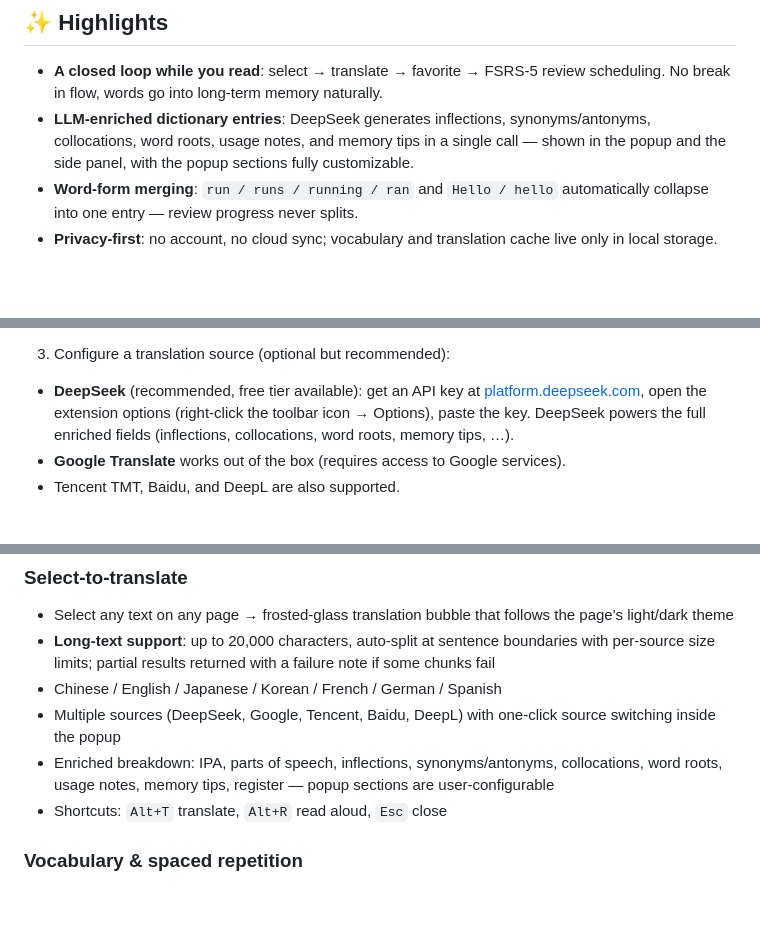
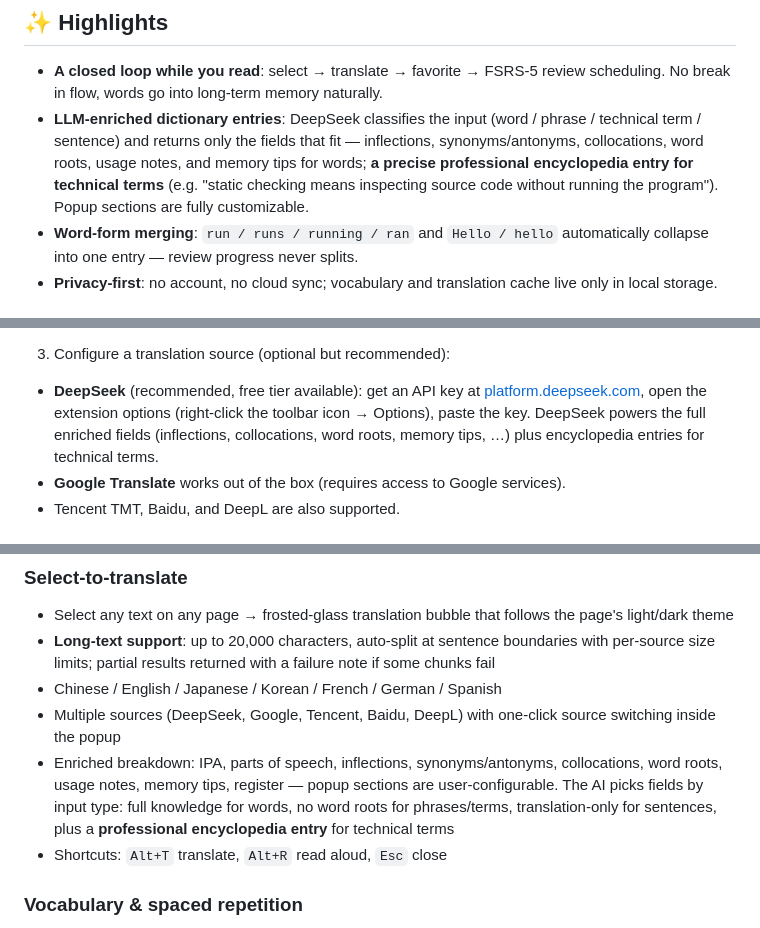
Before and after one commit to Miaotofu01/Hoshibiroi, a Markdown page: README.en.md, 3 parts joined by grey strips. Drawn GitHub-style; blank space fills up the shorter version.

Commit message:
docs: README — encyclopedia entries and scenario-based field selection

```diff
--- a/README.en.md
+++ b/README.en.md
@@ -27,7 +27,7 @@ A Chrome extension (Manifest V3) that turns reading into vocabulary learning: **
 ## ✨ Highlights
 
 - **A closed loop while you read**: select → translate → favorite → FSRS-5 review scheduling. No break in flow, words go into long-term memory naturally.
-- **LLM-enriched dictionary entries**: DeepSeek generates inflections, synonyms/antonyms, collocations, word roots, usage notes, and memory tips in a single call — shown in the popup and the side panel, with the popup sections fully customizable.
+- **LLM-enriched dictionary entries**: DeepSeek classifies the input (word / phrase / technical term / sentence) and returns only the fields that fit — inflections, synonyms/antonyms, collocations, word roots, usage notes, and memory tips for words; **a precise professional encyclopedia entry for technical terms** (e.g. "static checking means inspecting source code without running the program"). Popup sections are fully customizable.
 - **Word-form merging**: `run / runs / running / ran` and `Hello / hello` automatically collapse into one entry — review progress never splits.
 - **Privacy-first**: no account, no cloud sync; vocabulary and translation cache live only in local storage.
 
@@ -52,7 +52,7 @@ Requires Node.js ≥ 18. Output goes to `dist/`.
 
 3. Configure a translation source (optional but recommended):
 
-- **DeepSeek** (recommended, free tier available): get an API key at [platform.deepseek.com](https://platform.deepseek.com), open the extension options (right-click the toolbar icon → Options), paste the key. DeepSeek powers the full enriched fields (inflections, collocations, word roots, memory tips, …).
+- **DeepSeek** (recommended, free tier available): get an API key at [platform.deepseek.com](https://platform.deepseek.com), open the extension options (right-click the toolbar icon → Options), paste the key. DeepSeek powers the full enriched fields (inflections, collocations, word roots, memory tips, …) plus encyclopedia entries for technical terms.
 - **Google Translate** works out of the box (requires access to Google services).
 - Tencent TMT, Baidu, and DeepL are also supported.
 
@@ -64,7 +64,7 @@ Requires Node.js ≥ 18. Output goes to `dist/`.
 - **Long-text support**: up to 20,000 characters, auto-split at sentence boundaries with per-source size limits; partial results returned with a failure note if some chunks fail
 - Chinese / English / Japanese / Korean / French / German / Spanish
 - Multiple sources (DeepSeek, Google, Tencent, Baidu, DeepL) with one-click source switching inside the popup
-- Enriched breakdown: IPA, parts of speech, inflections, synonyms/antonyms, collocations, word roots, usage notes, memory tips, register — popup sections are user-configurable
+- Enriched breakdown: IPA, parts of speech, inflections, synonyms/antonyms, collocations, word roots, usage notes, memory tips, register — popup sections are user-configurable. The AI picks fields by input type: full knowledge for words, no word roots for phrases/terms, translation-only for sentences, plus a **professional encyclopedia entry** for technical terms
 - Shortcuts: `Alt+T` translate, `Alt+R` read aloud, `Esc` close
 
 ### Vocabulary & spaced repetition
```
Also changed, not shown: README.md (+3 -3 lines).
